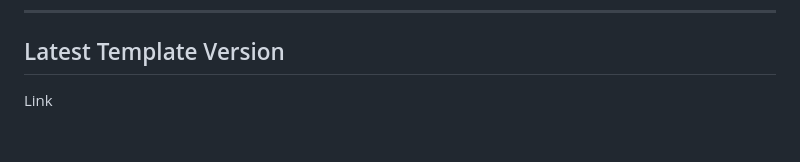
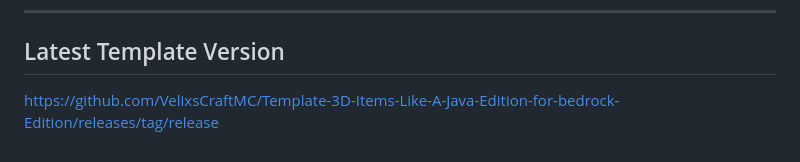
Before and after one commit to VelixsCraftMC/Template-3D-Items-Like-A-Java-Edition-for-bedrock-Edition, a Markdown page: README.md, the part around the change. Drawn GitHub-style.

Commit message:
Update link to latest template version

```diff
--- a/README.md
+++ b/README.md
@@ -94,4 +94,4 @@ I’m looking for contributors who can build Bedrock addons. Please contact me i
 
 ## Latest Template Version
 
-Link
+https://github.com/VelixsCraftMC/Template-3D-Items-Like-A-Java-Edition-for-bedrock-Edition/releases/tag/release
```
